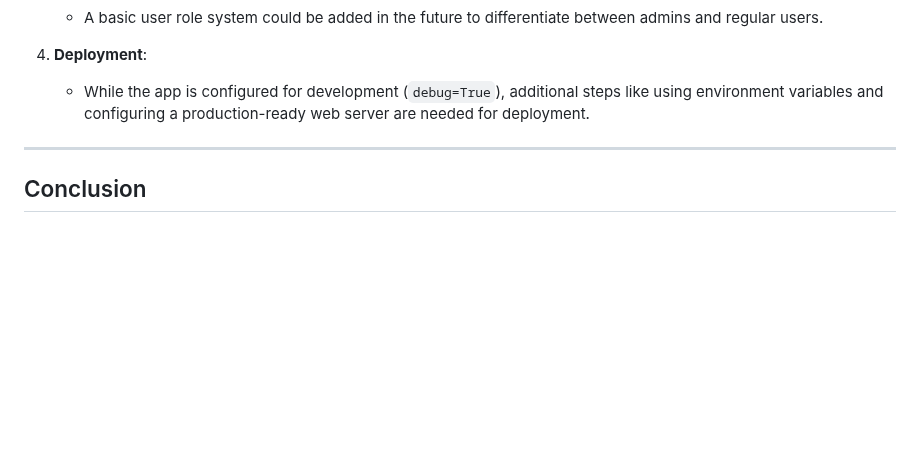
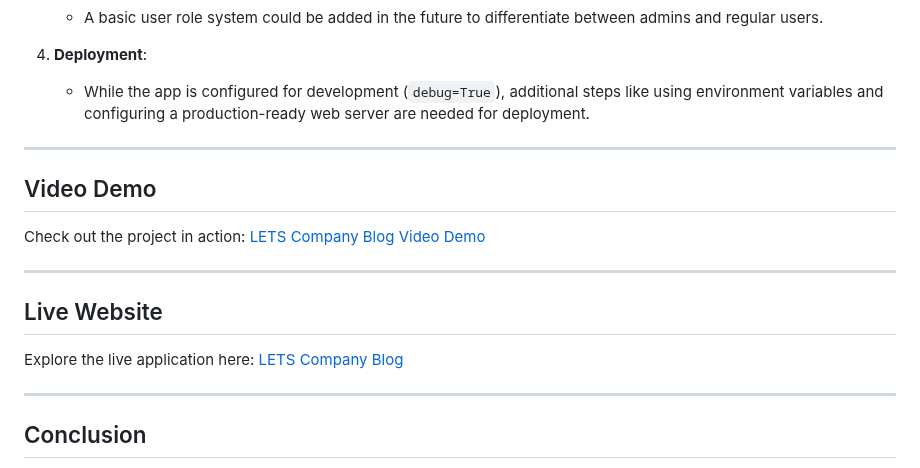
Before and after one commit to vipyan/Social-Comapny-Blog, a Markdown page: readme.md, the part around the change. Rendered like a GitHub page; blank space fills up the shorter version.

Commit message:
Linkof video and website  added to readme.md

```diff
--- a/readme.md
+++ b/readme.md
@@ -95,5 +95,15 @@ Meaningful error pages (403 and 404) were added to enhance user experience and p
 
 ---
 
+## Video Demo
+Check out the project in action: [LETS Company Blog Video Demo](https://youtu.be/81DOnO989ME)
+
+---
+
+## Live Website
+Explore the live application here: [LETS Company Blog](https://lets-company-blog-a636485104e1.herokuapp.com/)
+
+---
+
 ## Conclusion
 The **LETS Company Blog** is a comprehensive Flask application that highlights key web development skills, including back-end programming, database management, front-end integration, and security. With additional features like comments and admin roles, it could evolve into a full-fledged blogging platform. This project represents my dedication to learning and implementing modern web development practices, and I am proud of its outcome.
```
